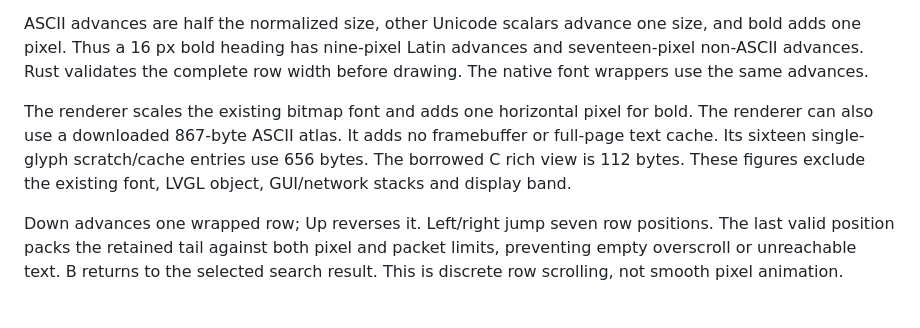
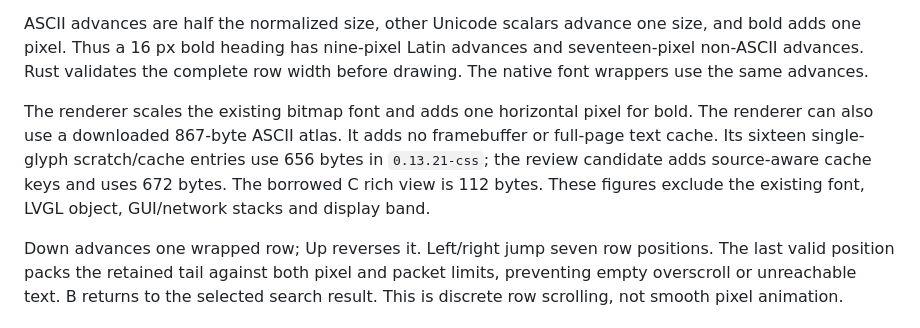
Before and after one commit to zary0/pocket-search, a Markdown page: docs/typography.md, the part around the change. Drawn GitHub-style.

Commit message:
Distinguish measured and review-candidate glyph cache budgets

```diff
--- a/docs/typography.md
+++ b/docs/typography.md
@@ -27,7 +27,7 @@ The body occupies **144 × 92 pixels** at `(8, 34)`, leaving the existing title,
 
 ASCII advances are half the normalized size, other Unicode scalars advance one size, and bold adds one pixel. Thus a 16 px bold heading has nine-pixel Latin advances and seventeen-pixel non-ASCII advances. Rust validates the complete row width before drawing. The native font wrappers use the same advances.
 
-The renderer scales the existing bitmap font and adds one horizontal pixel for bold. The renderer can also use a downloaded 867-byte ASCII atlas. It adds no framebuffer or full-page text cache. Its sixteen single-glyph scratch/cache entries use 656 bytes. The borrowed C rich view is 112 bytes. These figures exclude the existing font, LVGL object, GUI/network stacks and display band.
+The renderer scales the existing bitmap font and adds one horizontal pixel for bold. The renderer can also use a downloaded 867-byte ASCII atlas. It adds no framebuffer or full-page text cache. Its sixteen single-glyph scratch/cache entries use 656 bytes in `0.13.21-css`; the review candidate adds source-aware cache keys and uses 672 bytes. The borrowed C rich view is 112 bytes. These figures exclude the existing font, LVGL object, GUI/network stacks and display band.
 
 Down advances one wrapped row; Up reverses it. Left/right jump seven row positions. The last valid position packs the retained tail against both pixel and packet limits, preventing empty overscroll or unreachable text. B returns to the selected search result. This is discrete row scrolling, not smooth pixel animation.
 
```
Also changed, not shown: docs/architecture.md (+1 -1 lines).
